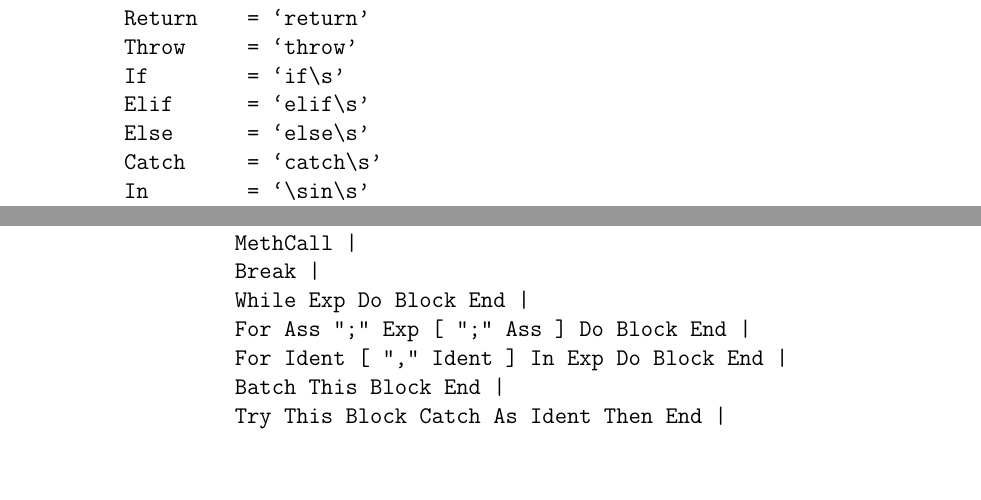
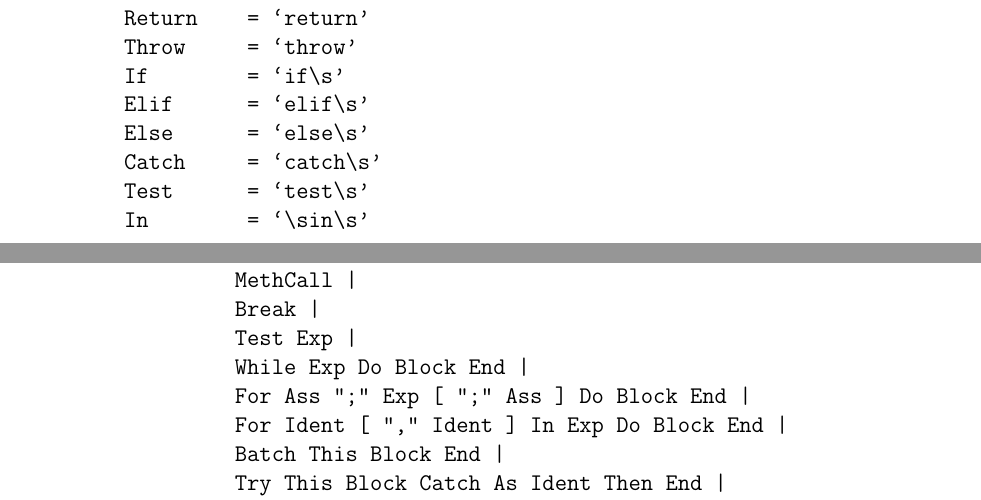
Before and after one commit to andygello555/sttp, a LaTeX document (reports/specification_for_language/specification_for_language.tex): two parts of pages 1 and 2 of 13, joined at a grey line, cut so that both start at the same text, the shorter picture padded with empty space. Compiled offline with pdfLaTeX.

```diff
--- a/reports/specification_for_language/specification_for_language.tex
+++ b/reports/specification_for_language/specification_for_language.tex
@@ -42,6 +42,7 @@
         Elif      = `elif\s'
         Else      = `else\s'
         Catch     = `catch\s'
+        Test      = `test\s'
         In        = `\sin\s'
         As        = `\sas\s'
         True      = `true'
@@ -69,6 +70,7 @@
                  FuncCall |
                  MethCall |
                  Break |
+                 Test Exp |
                  While Exp Do Block End |
                  For Ass ";" Exp [ ";" Ass ] Do Block End |
                  For Ident [ "," Ident ] In Exp Do Block End |
```
Also changed, not shown: 1 other file.
